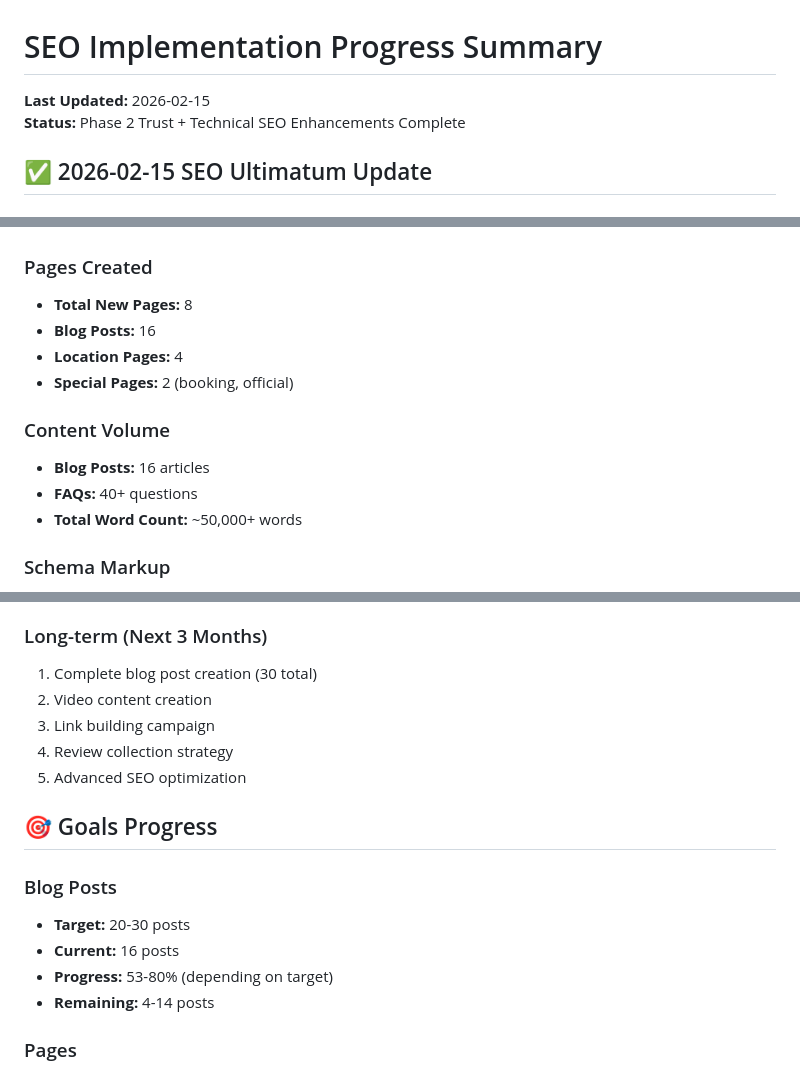
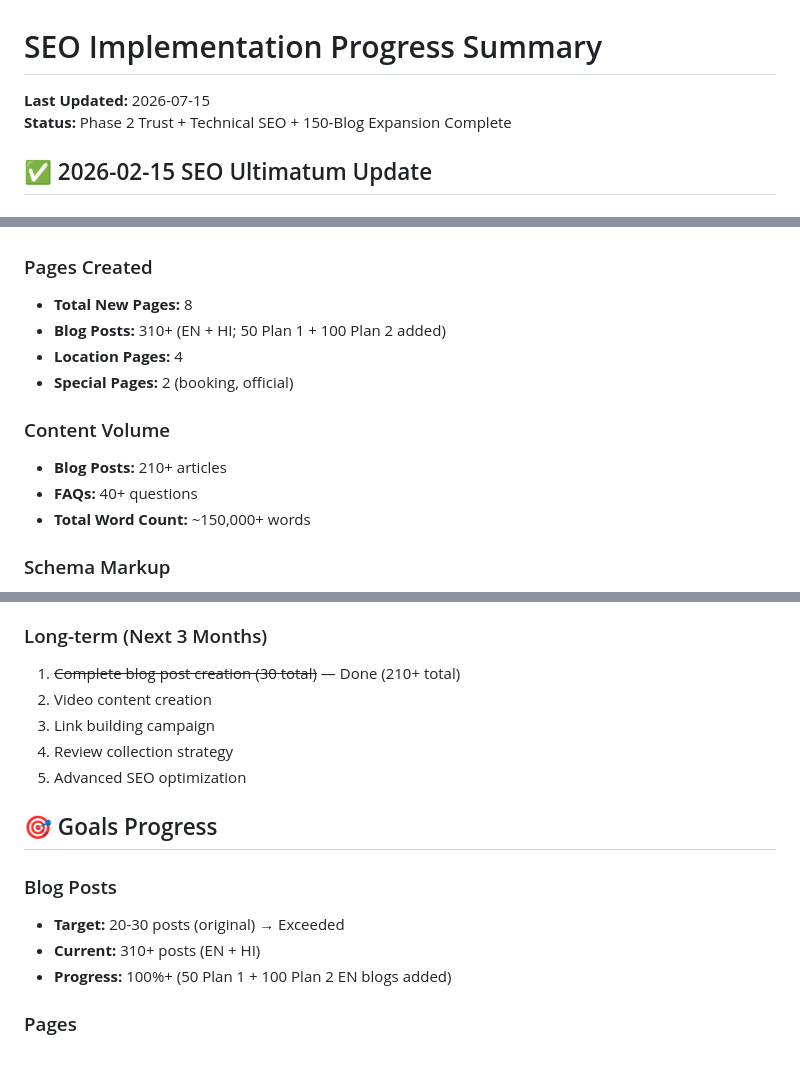
Before and after one commit to AmanVatsSharma/srijankimahal-website, a Markdown page: docs/SEO_PROGRESS_SUMMARY.md, 3 parts joined by grey strips. Drawn GitHub-style.

```diff
--- a/docs/SEO_PROGRESS_SUMMARY.md
+++ b/docs/SEO_PROGRESS_SUMMARY.md
@@ -1,7 +1,7 @@
 # SEO Implementation Progress Summary
 
-**Last Updated:** 2026-02-15
-**Status:** Phase 2 Trust + Technical SEO Enhancements Complete
+**Last Updated:** 2026-07-15
+**Status:** Phase 2 Trust + Technical SEO + 150-Blog Expansion Complete
 
 ## ✅ 2026-02-15 SEO Ultimatum Update
 
@@ -86,14 +88,14 @@
 
 ### Pages Created
 - **Total New Pages:** 8
-- **Blog Posts:** 16
+- **Blog Posts:** 310+ (EN + HI; 50 Plan 1 + 100 Plan 2 added)
 - **Location Pages:** 4
 - **Special Pages:** 2 (booking, official)
 
 ### Content Volume
-- **Blog Posts:** 16 articles
+- **Blog Posts:** 210+ articles
 - **FAQs:** 40+ questions
-- **Total Word Count:** ~50,000+ words
+- **Total Word Count:** ~150,000+ words
 
 ### Schema Markup
 - **Schema Types:** 5 types implemented
@@ -151,7 +153,7 @@
 4. Performance monitoring
 
 ### Long-term (Next 3 Months)
-1. Complete blog post creation (30 total)
+1. ~~Complete blog post creation (30 total)~~ — Done (210+ total)
 2. Video content creation
 3. Link building campaign
 4. Review collection strategy
@@ -160,10 +162,9 @@
 ## 🎯 Goals Progress
 
 ### Blog Posts
-- **Target:** 20-30 posts
-- **Current:** 16 posts
-- **Progress:** 53-80% (depending on target)
-- **Remaining:** 4-14 posts
+- **Target:** 20-30 posts (original) → Exceeded
+- **Current:** 310+ posts (EN + HI)
+- **Progress:** 100%+ (50 Plan 1 + 100 Plan 2 EN blogs added)
 
 ### Pages
 - **Target:** 20+ pages
```
Also changed, not shown: other parts of docs/SEO_PROGRESS_SUMMARY.md (+6 -4 lines), docs/BLOG_TOPICS_2026.md (added, +109 -0 lines), docs/COMPLETE_WORK_SUMMARY.md (+38 -34 lines).
